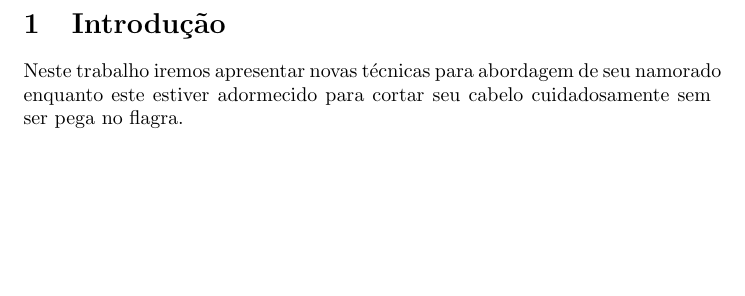
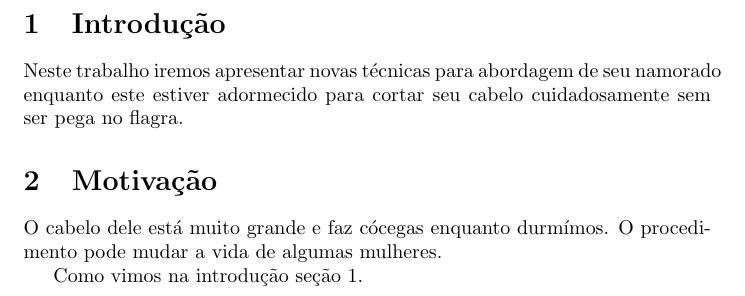
Before and after one commit to jessicasiridakis/Teste, a LaTeX document (teste.tex): part of page 2 of 2, cut so that both start at the same text, the shorter picture padded with empty space. Compiled offline with pdfLaTeX.

Commit message:
Fazendo referências

```diff
--- a/teste.tex
+++ b/teste.tex
@@ -10,6 +10,12 @@
 \maketitle
 \newpage
 \section{Introdução}
+\label{sec:intro}
 Neste trabalho iremos apresentar novas técnicas para abordagem de seu namorado enquanto este estiver adormecido para cortar seu cabelo cuidadosamente sem ser pega no flagra.
 %aqui eu tenho que fazer alguma coisa para comentar xD
+\section{Motivação}
+O cabelo dele está muito grande e faz cócegas enquanto durmímos. O procedimento pode mudar a vida de algumas mulheres.
+
+Como vimos na introdução {seção \ref{sec:intro}}.
+
 \end{document}
```
Also changed, not shown: teste.pdf.
